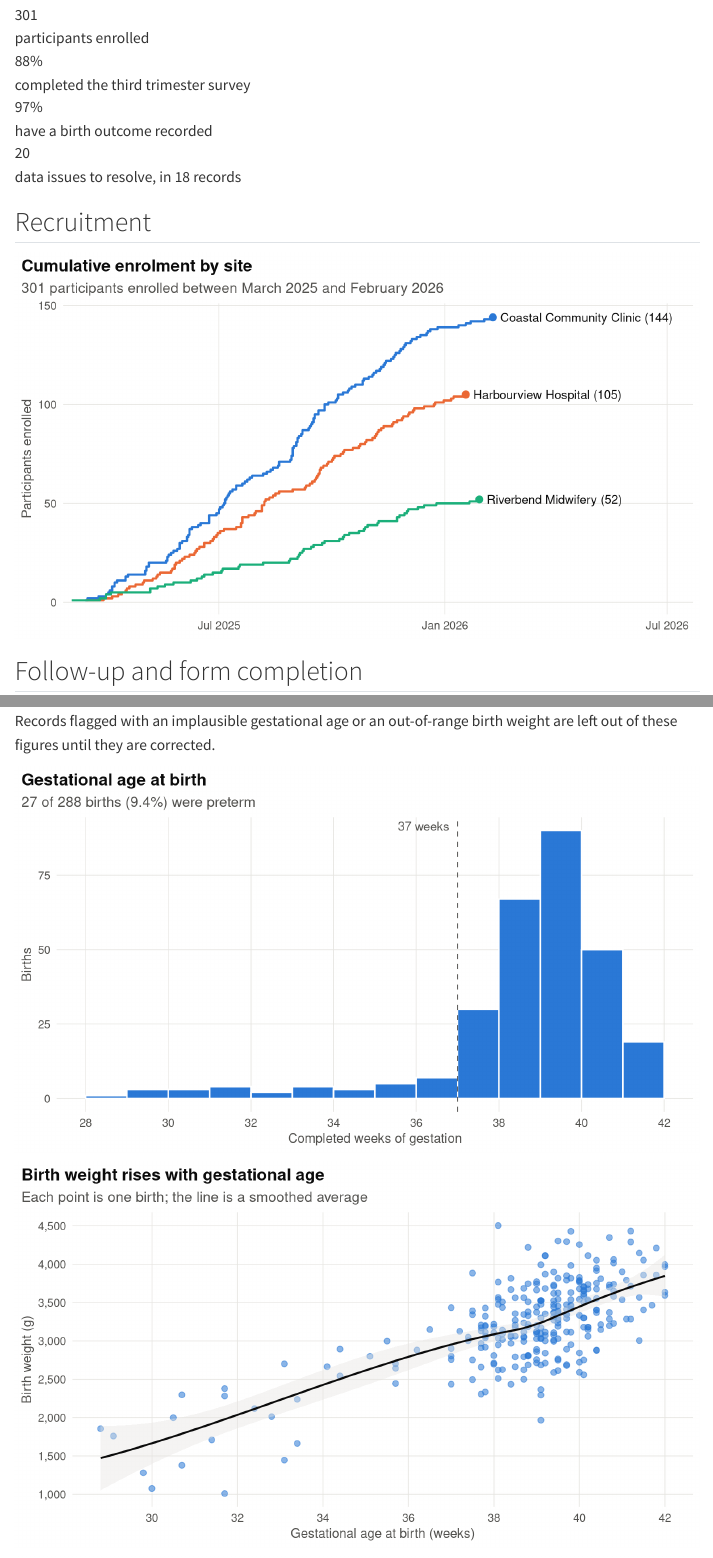
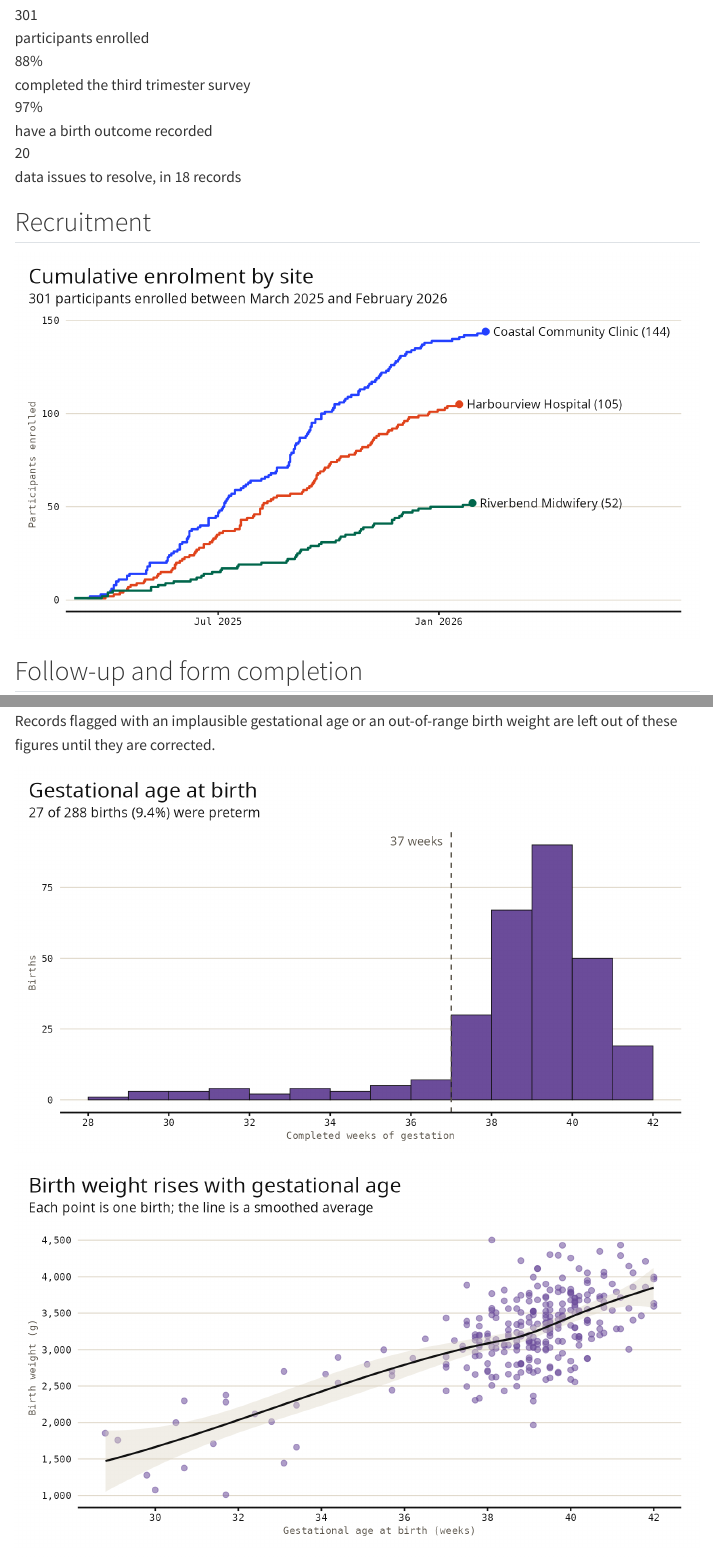
Before and after one commit to emmabranch/redcap-starter-kit, a Quarto document (report/coastal_beginnings_report.qmd): the page in a window 1100 px wide, from 340 px down, and a second part further down, joined at a grey line. Rendered offline with R 4.5, knitr and Pandoc in place of Quarto, with nearby package versions; some code elsewhere in the file could not run offline; menus at the side of the page are left out.

Commit message:
Report charts: shared brand style, and a much smaller report file

````diff
--- /dev/null
+++ b/R/theme_eb.R
@@ -0,0 +1,201 @@
+# theme_eb.R
+# Shared chart style for Emma Branch's portfolio sites (Flash sheet, portfolio edition).
+# Master copy lives in _brand-kit/R/. Copy it into a project's R/ folder, never edit it there first.
+#
+# Needs: ggplot2, scales, ragg, systemfonts
+# Use:
+#   source(here::here("R", "theme_eb.R"))
+#   eb_use("bc-wildfire-bigquery")          # fonts, text defaults, and the project accent
+#   ggplot(df, aes(x, y)) + geom_col(fill = eb_accent()) + theme_eb()
+#
+# Save with ragg at 300 dpi so text stays sharp on Retina screens:
+#   ggsave("fig.png", p, device = ragg::agg_png, dpi = 300, ...)
+# In Quarto, add to the YAML:  knitr: { opts_chunk: { dev: "ragg_png", fig.retina: 3 } }
+# so charts drawn in the page are sharp too. Don't use fig-dpi for this: it shrinks
+# leaflet maps and plotly charts that have a set height.
+
+# ---- Colours ---------------------------------------------------------------
+eb_col <- list(
+  ink = "#111111", paper = "#F3EEE3", white = "#FFFFFF", muted = "#5A544A",
+  cobalt = "#2340FF", tomato = "#FF5A36", sunflower = "#FFD23F", kelp = "#00B386",
+  hotpink = "#FF6FB0", lilac = "#B9A4FF",
+  grid = "#DCD4C4",      # faint gridlines on paper
+  context = "#C9C1B3"    # "everything else" when one series is highlighted
+)
+
+# Categorical FILLS (bars, areas, points): bright inks, always with an ink outline.
+# Checked: distinct under deuteranomaly, protanomaly, and tritanomaly. Hot pink is sixth
+# because it sits closest to kelp and tomato for colourblind readers; it is also the
+# go-to highlight on top of a project accent (eb_col$hotpink).
+eb_cat_fill <- c(eb_col$cobalt, eb_col$tomato, eb_col$sunflower, eb_col$kelp, eb_col$lilac, eb_col$hotpink)
+
+# Categorical LINES: deeper inks that pass 3:1 against paper and white. Four at most;
+# label lines directly where you can.
+eb_cat_line <- c("#2340FF", "#E0431B", "#00664B", "#111111")
+
+# Diverging (below / above a reference): brand-tinted red to blue, paper in the middle.
+eb_div <- c("#A3241A", "#E08A6E", "#F3EEE3", "#8A9BEA", "#1F33B5")
+
+# Project accents, from the kit README
+eb_projects <- list(
+  "redcap-starter-kit"         = c("#6b4c9a", "#a07cc5", "#c9b2ea"),
+  "bc-housing-indicators"      = c("#3b3fc4", "#7b80f2", "#aab0ff"),
+  "bc-fish-stock-status"       = c("#0f7f66", "#3fbf9a", "#7fe0c4"),
+  "bc-lightstation-qc"         = c("#1f5f99", "#4aa3df", "#8ccaf2"),
+  "bc-wildfire-bigquery"       = c("#b33a0e", "#f4a259", "#ffb347"),
+  "vch-climate-equity-profile" = c("#3f7d2c", "#8cc152", "#b5e08a"),
+  "ontario-claims-caribou"     = c("#94661a", "#d9a441", "#f0c674"),
+  "bc-salmon-explorer"         = c("#c2415e", "#f08aa0", "#ffb0c0"),
+  "salish-sea-whales"          = c("#8a4a72", "#cf86ae", "#f0bcd8"),
+  "bike-recall-surveillance"   = c("#6b5f00", "#e3c600", "#ffe94d"),
+  "gravel-geometry"            = c("#7a5c43", "#c19a6b", "#e2c9a6")
+)
+
+.eb <- new.env()
+.eb$project <- NULL
+.eb$sans <- "sans"; .eb$sans_heavy <- "sans"; .eb$mono <- "mono"
+
+# accent(1) = main highlight, accent(2) = second tone, accent(3) = light tone
+eb_accent <- function(n = 1, project = .eb$project) {
+  if (is.null(project)) return(eb_col$cobalt)
+  eb_projects[[project]][n]
+}
+
+# ---- Fonts -----------------------------------------------------------------
+# Loads Bricolage Grotesque and Space Mono from the kit's fonts/ folder, so nothing
+# needs installing. If that folder is missing, it uses installed copies, and if there
+# are none, falls back to the default fonts with a message.
+eb_font_dir <- "~/projects/_brand-kit/fonts"
+
+eb_fonts <- function(font_dir = eb_font_dir) {
+  have <- function(fam) fam %in% systemfonts::system_fonts()$family ||
+    fam %in% systemfonts::registry_fonts()$family
+  font_dir <- path.expand(font_dir)
+  f <- function(x) file.path(font_dir, x)
+  if (dir.exists(font_dir)) {
+    if (!have("Bricolage Grotesque"))
+      systemfonts::register_font("Bricolage Grotesque",
+        plain = f("BricolageGrotesque-Regular.ttf"), bold = f("BricolageGrotesque-Bold.ttf"))
+    if (!have("Bricolage Grotesque ExtraBold"))
+      systemfonts::register_font("Bricolage Grotesque ExtraBold",
+        plain = f("BricolageGrotesque-ExtraBold.ttf"))
+    if (!have("Space Mono"))
+      systemfonts::register_font("Space Mono",
+        plain = f("SpaceMono-Regular.ttf"), bold = f("SpaceMono-Bold.ttf"))
+  }
+  .eb$sans <- if (have("Bricolage Grotesque")) "Bricolage Grotesque" else {
+    message("theme_eb: Bricolage Grotesque not found, using the default sans font"); "sans" }
+  .eb$sans_heavy <- if (have("Bricolage Grotesque ExtraBold")) "Bricolage Grotesque ExtraBold" else .eb$sans
+  .eb$mono <- if (have("Space Mono")) "Space Mono" else {
+    message("theme_eb: Space Mono not found, using the default mono font"); "mono" }
+  invisible(c(sans = .eb$sans, heavy = .eb$sans_heavy, mono = .eb$mono))
+}
+
+# One call at the top of a script: fonts, project accent, and text defaults
+eb_use <- function(project = NULL, font_dir = eb_font_dir) {
+  if (!is.null(project) && !project %in% names(eb_projects))
+    stop("theme_eb: unknown project '", project, "'")
+  .eb$project <- project
+  eb_fonts(font_dir)
+  ggplot2::update_geom_defaults("text",  list(family = .eb$sans, colour = eb_col$ink))
+  ggplot2::update_geom_defaults("label", list(family = .eb$sans, colour = eb_col$ink))
+  invisible(project)
+}
+
+# ---- Theme -----------------------------------------------------------------
+# bg:   "paper" for website pages, "white" for single-page reports and cards
+# grid: which gridlines to keep ("y", "x", "xy", or "none")
+theme_eb <- function(base_size = 12, bg = c("paper", "white"), grid = c("y", "x", "xy", "none")) {
+  bg <- eb_col[[match.arg(bg)]]
+  grid <- match.arg(grid)
+  gl <- ggplot2::element_line(colour = eb_col$grid, linewidth = 0.35)
+  no <- ggplot2::element_blank()
+  ggplot2::theme_minimal(base_size = base_size, base_family = .eb$sans) +
+    ggplot2::theme(
+      text               = ggplot2::element_text(colour = eb_col$ink),
+      plot.background    = ggplot2::element_rect(fill = bg, colour = NA),
+      panel.background   = ggplot2::element_rect(fill = bg, colour = NA),
+      plot.title         = ggplot2::element_text(family = .eb$sans_heavy, face = "plain",
+                             size = base_size * 1.45, lineheight = 1.1, margin = ggplot2::margin(b = 4)),
+      plot.subtitle      = ggplot2::element_text(size = base_size * 0.95, lineheight = 1.25,
+                             margin = ggplot2::margin(b = 10)),
+      plot.caption       = ggplot2::element_text(family = .eb$mono, colour = eb_col$muted,
+                             size = base_size * 0.62, hjust = 0, lineheight = 1.3,
+                             margin = ggplot2::margin(t = 10)),
+      plot.title.position   = "plot",
+      plot.caption.position = "plot",
+      axis.text          = ggplot2::element_text(family = .eb$mono, colour = eb_col$ink, size = base_size * 0.7),
+      axis.title         = ggplot2::element_text(family = .eb$mono, colour = eb_col$muted, size = base_size * 0.7),
+      axis.line.x        = ggplot2::element_line(colour = eb_col$ink, linewidth = 0.6),
+      axis.ticks.x       = ggplot2::element_line(colour = eb_col$ink, linewidth = 0.6),
+      axis.ticks.length.x = grid::unit(3, "pt"),
+      panel.grid.minor   = no,
+      panel.grid.major.x = if (grid %in% c("x", "xy")) gl else no,
+      panel.grid.major.y = if (grid %in% c("y", "xy")) gl else no,
+      strip.text         = ggplot2::element_text(family = .eb$sans, face = "bold",
+                             size = base_size * 0.95, hjust = 0, colour = eb_col$ink),
+      legend.position    = "top",
+      legend.justification = "left",
+      legend.title       = ggplot2::element_text(family = .eb$mono, size = base_size * 0.7, colour = eb_col$muted),
+      legend.text        = ggplot2::element_text(size = base_size * 0.85),
+      legend.key         = ggplot2::element_rect(fill = NA, colour = NA),
+      plot.margin        = ggplot2::margin(14, 16, 10, 12)
+    )
+}
+
+# ---- Scales ---
+# Category colours, in order. Use the fills for bars, areas, and points (with an ink
+# outline: colour = eb_col$ink), and the line colours for lines.-------------------------------------------------------------
+scale_fill_eb_cat   <- function(...) ggplot2::scale_fill_manual(values = eb_cat_fill, ...)
+scale_colour_eb_cat <- function(...) ggplot2::scale_colour_manual(values = eb_cat_line, ...)
+
+# Diverging around a midpoint (for example log2 ratio to a limit, midpoint 0)
+scale_fill_eb_div <- function(..., midpoint = 0) {
+  ggplot2::scale_fill_gradientn(colours = eb_div, values = NULL, ...,
+    rescaler = function(x, to = c(0, 1), from = range(x, na.rm = TRUE))
+      scales::rescale_mid(x, to, from, midpoint))
+}
+scale_colour_eb_div <- function(..., midpoint = 0) {
+  ggplot2::scale_colour_gradientn(colours = eb_div, ...,
+    rescaler = function(x, to = c(0, 1), from = range(x, na.rm = TRUE))
+      scales::rescale_mid(x, to, from, midpoint))
+}
+
+# Sequential: paper to the project accent to ink (single hue, reads in greyscale)
+eb_seq <- function(n = 7, project = .eb$project) {
+  grDevices::colorRampPalette(c("#F3EEE3", eb_accent(3, project), eb_accent(1, project), "#111111"))(n)
+}
+scale_fill_eb_seq   <- function(...) ggplot2::scale_fill_gradientn(colours = eb_seq(), ...)
+scale_colour_eb_seq <- function(...) ggplot2::scale_colour_gradientn(colours = eb_seq(), ...)
+
+# ---- plotly ----------------------------------------------------------------
+# Gives a plotly chart (plot_ly or ggplotly) the shared look. Use as the last step:
+#   plot_ly(...) |> layout(...) |> eb_plotly()
+# bg: "paper" for website pages, "white" for reports. grid: which gridlines to keep, as in theme_eb(). Leaves the data, titles, and hover
+# text alone (axis titles keep their words and use the main font).
+eb_plotly <- function(p, bg = c("paper", "white"), grid = c("y", "x", "xy", "none")) {
+  bg <- eb_col[[match.arg(bg)]]
+  grid <- match.arg(grid)
+  sans <- "Bricolage Grotesque, system-ui, sans-serif"
+  mono <- "Space Mono, ui-monospace, monospace"
+  ax <- list(
+    tickfont = list(family = mono, size = 11, color = eb_col$ink),
+    gridcolor = eb_col$grid, zerolinecolor = eb_col$ink, linecolor = eb_col$ink
+  )
+  # Style every axis, including the extra ones subplot() makes (xaxis2, yaxis2, ...)
+  axes <- grep("^[xy]axis[0-9]*$", names(plotly::plotly_build(p)$x$layout), value = TRUE)
+  axes <- union(c("xaxis", "yaxis"), axes)
+  axis_args <- lapply(axes, function(a) {
+    show <- if (startsWith(a, "x")) grid %in% c("x", "xy") else grid %in% c("y", "xy")
+    c(ax, showgrid = show)
+  })
+  names(axis_args) <- axes
+  do.call(plotly::layout, c(list(p,
+    font = list(family = sans, size = 13, color = eb_col$ink),
+    paper_bgcolor = bg, plot_bgcolor = bg,
+    colorway = eb_cat_line,
+    legend = list(font = list(family = sans, size = 12, color = eb_col$ink), bgcolor = "rgba(0,0,0,0)"),
+    hoverlabel = list(bgcolor = eb_col$white, bordercolor = eb_col$ink,
+                      font = list(family = sans, size = 12, color = eb_col$ink))),
+    axis_args))
+}
--- a/brand.scss
+++ b/brand.scss
@@ -301,6 +301,18 @@ main details summary { font-weight: 800; cursor: pointer; }
 main .leaflet-container { border: var(--eb-line); border-radius: 0; font-family: "Bricolage Grotesque", sans-serif; }
 .leaflet-control-layers, .leaflet-bar, .info.legend { border: 2px solid #{$eb-ink} !important; border-radius: 0 !important; box-shadow: 3px 3px 0 #{$eb-ink} !important; }
 .js-plotly-plot .plotly text { font-family: "Bricolage Grotesque", sans-serif !important; }
+.js-plotly-plot .plotly .xtick text, .js-plotly-plot .plotly .ytick text { font-family: "Space Mono", monospace !important; }
+
+/* Leaflet legends and popups (theme_eb.R and eb_charts.js use the same colours) */
+.info.legend { background: $eb-white !important; color: $eb-ink !important; padding: 0.5rem 0.7rem !important;
+  font-family: "Bricolage Grotesque", sans-serif; font-size: 0.8rem; line-height: 1.35; }
+.info.legend strong { font-family: "Space Mono", monospace; font-size: 0.72rem; font-weight: 700; color: $eb-ink; }
+.leaflet-popup-content-wrapper { border: 2px solid #{$eb-ink}; border-radius: 0; box-shadow: 3px 3px 0 #{$eb-ink}; }
+.leaflet-popup-content { font-family: "Bricolage Grotesque", sans-serif; color: $eb-ink; }
+
+/* Observable Plot charts made with ebPlot() in eb_charts.js */
+.eb-plot [aria-label$="tick label"] text, .eb-plot g[aria-label$="tick label"] { font-family: "Space Mono", monospace; font-size: 10.5px; }
+.eb-plot [aria-label$="axis label"] text, .eb-plot g[aria-label$="axis label"] { font-family: "Space Mono", monospace; fill: $eb-muted; }
 
 /* ---------- Top bar for single-page reports (topbar.html) ---------- */
 .eb-topbar {
--- a/report/brand.scss
+++ b/report/brand.scss
@@ -301,6 +301,18 @@ main details summary { font-weight: 800; cursor: pointer; }
 main .leaflet-container { border: var(--eb-line); border-radius: 0; font-family: "Bricolage Grotesque", sans-serif; }
 .leaflet-control-layers, .leaflet-bar, .info.legend { border: 2px solid #{$eb-ink} !important; border-radius: 0 !important; box-shadow: 3px 3px 0 #{$eb-ink} !important; }
 .js-plotly-plot .plotly text { font-family: "Bricolage Grotesque", sans-serif !important; }
+.js-plotly-plot .plotly .xtick text, .js-plotly-plot .plotly .ytick text { font-family: "Space Mono", monospace !important; }
+
+/* Leaflet legends and popups (theme_eb.R and eb_charts.js use the same colours) */
+.info.legend { background: $eb-white !important; color: $eb-ink !important; padding: 0.5rem 0.7rem !important;
+  font-family: "Bricolage Grotesque", sans-serif; font-size: 0.8rem; line-height: 1.35; }
+.info.legend strong { font-family: "Space Mono", monospace; font-size: 0.72rem; font-weight: 700; color: $eb-ink; }
+.leaflet-popup-content-wrapper { border: 2px solid #{$eb-ink}; border-radius: 0; box-shadow: 3px 3px 0 #{$eb-ink}; }
+.leaflet-popup-content { font-family: "Bricolage Grotesque", sans-serif; color: $eb-ink; }
+
+/* Observable Plot charts made with ebPlot() in eb_charts.js */
+.eb-plot [aria-label$="tick label"] text, .eb-plot g[aria-label$="tick label"] { font-family: "Space Mono", monospace; font-size: 10.5px; }
+.eb-plot [aria-label$="axis label"] text, .eb-plot g[aria-label$="axis label"] { font-family: "Space Mono", monospace; fill: $eb-muted; }
 
 /* ---------- Top bar for single-page reports (topbar.html) ---------- */
 .eb-topbar {
--- a/report/coastal_beginnings_report.qmd
+++ b/report/coastal_beginnings_report.qmd
@@ -8,7 +8,9 @@ author: "Emma Branch"
 output-file: index.html
 format:
   html:
-    theme: [cosmo, brand, brand.scss, theme.scss]
+    # light only: stops Quarto embedding extra dark-mode copies of the styles and fonts
+    theme:
+      light: [cosmo, brand, brand.scss, theme.scss]
     include-before-body: topbar.html
     include-in-header:
       text: '<link rel="icon" type="image/png" href="images/favicon.png">'
@@ -18,9 +20,14 @@ format:
     embed-resources: true
     fig-width: 8
     fig-height: 4.5
-    fig-dpi: 150
     code-fold: true
     code-summary: "Show the code"
+brand:
+  light: _brand.yml
+knitr:
+  opts_chunk:
+    dev: "ragg_png"
+    fig.retina: 2
 execute:
   echo: false
   warning: false
@@ -118,7 +115,9 @@ ggplot(recruit, aes(enrol_date, cumulative, colour = site)) +
   geom_text(data = end_labels, aes(label = paste0(site, " (", cumulative, ")")),
             hjust = 0, nudge_x = 6, size = 3.6, colour = ink) +
   scale_colour_manual(values = site_colours, guide = "none") +
-  scale_x_date(date_labels = "%b %Y", expand = expansion(mult = c(0.02, 0.45))) +
+  # Date labels only up to the last enrolment (the space on the right is for the site labels)
+  scale_x_date(date_labels = "%b %Y", expand = expansion(mult = c(0.02, 0.45)),
+               breaks = \(lims) { br <- scales::breaks_pretty()(lims); br[br <= max(recruit$enrol_date)] }) +
   coord_cartesian(clip = "off") +
   labs(title = "Cumulative enrolment by site",
        subtitle = glue::glue("{n_enrolled} participants enrolled between {format(min(recruit$enrol_date), '%B %Y')} and {format(max(recruit$enrol_date), '%B %Y')}"),
@@ -248,7 +247,7 @@ n_preterm <- sum(births$ga_birth_weeks < 37)
 
 ```{r ga-plot}
 ggplot(births, aes(ga_birth_weeks)) +
-  geom_histogram(binwidth = 1, boundary = 0, fill = accent, colour = "white", linewidth = 0.6) +
+  geom_histogram(binwidth = 1, boundary = 0, fill = accent, colour = ink, linewidth = 0.3) +
   geom_vline(xintercept = 37, linetype = "dashed", colour = ink_soft) +
   annotate("text", x = 36.8, y = Inf, label = "37 weeks", hjust = 1, vjust = 1.5,
            size = 3.6, colour = ink_soft) +
````
Also changed, not shown: report/coastal_beginnings_report.qmd (40 more changed lines), 9 other files.
